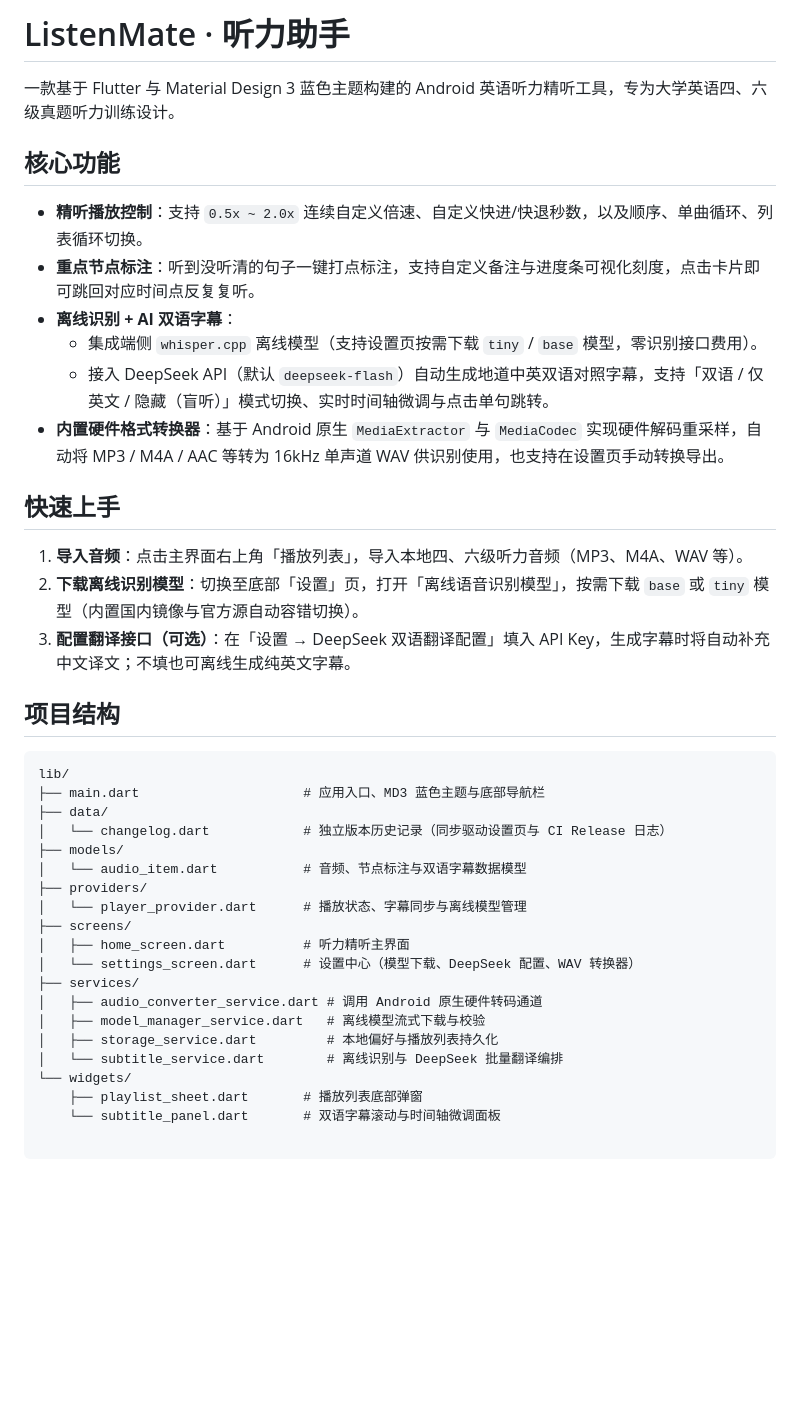
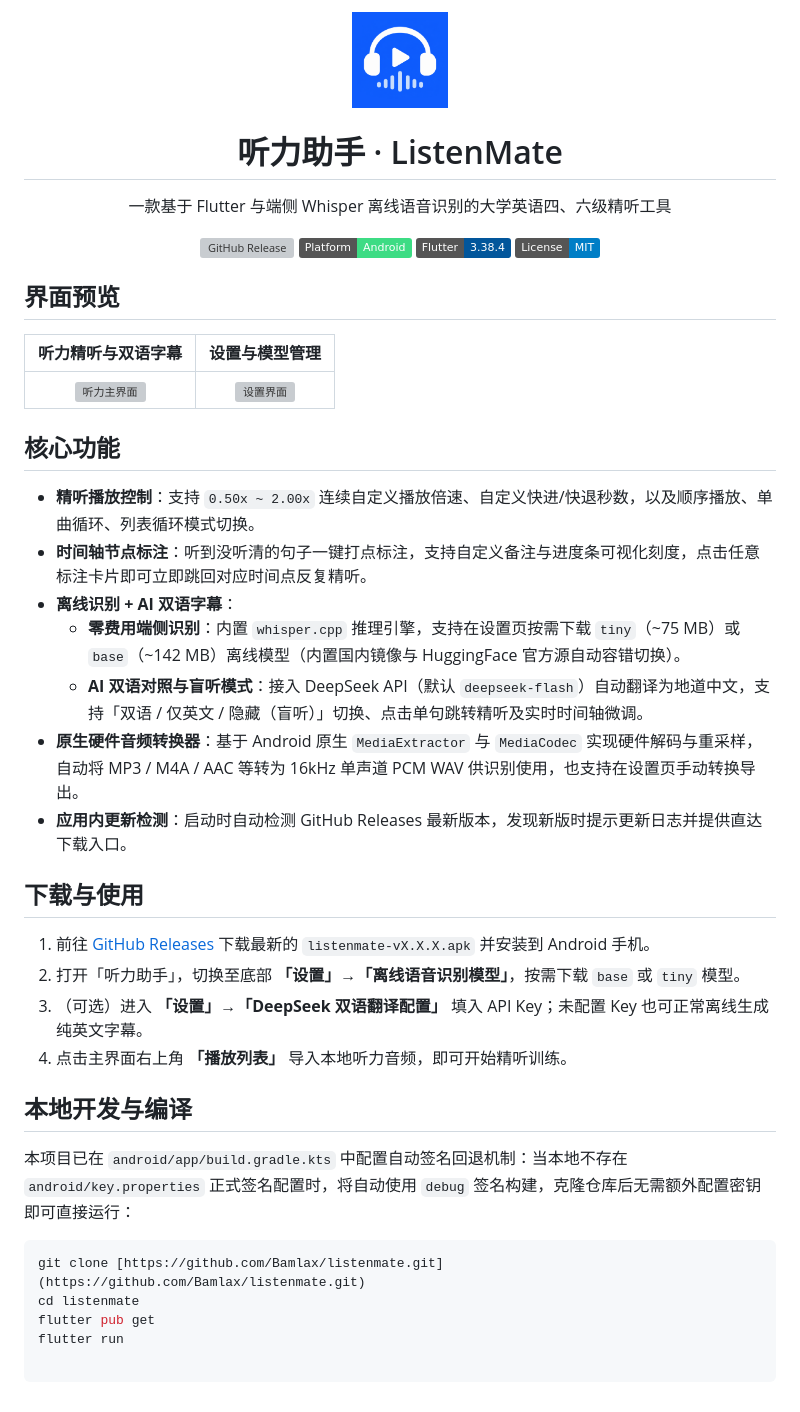
Before and after one commit to Bamlax/listenmate, a Markdown page: README.md, the part around the change. Rendered like a GitHub page; pictures changed too: docs/screenshots/icon.png (added); badges without logos; blank space fills up the shorter version; grey boxes are pictures that could not be loaded.

````diff
--- a/README.md
+++ b/README.md
@@ -1,41 +1,53 @@
-# ListenMate · 听力助手
+<div align="center">
+  <img src="docs/screenshots/icon.png" width="96" height="96" alt="听力助手图标" />
+  <h1>听力助手 · ListenMate</h1>
+  <p>一款基于 Flutter 与端侧 Whisper 离线语音识别的大学英语四、六级精听工具</p>
 
-一款基于 Flutter 与 Material Design 3 蓝色主题构建的 Android 英语听力精听工具，专为大学英语四、六级真题听力训练设计。
+  <p>
+    <a href="https://github.com/Bamlax/listenmate/releases/latest">
+      <img src="https://img.shields.io/github/v/release/Bamlax/listenmate?color=1565C0&label=Release" alt="GitHub Release" />
+    </a>
+    <a href="https://github.com/Bamlax/listenmate/releases">
+      <img src="https://img.shields.io/badge/Platform-Android-3DDC84?logo=android&logoColor=white" alt="Platform Android" />
+    </a>
+    <a href="https://flutter.dev">
+      <img src="https://img.shields.io/badge/Flutter-3.38.4-02569B?logo=flutter&logoColor=white" alt="Flutter 3.38.4" />
+    </a>
+    <a href="LICENSE">
+      <img src="https://img.shields.io/badge/License-MIT-blue.svg" alt="License MIT" />
+    </a>
+  </p>
+</div>
+
+## 界面预览
+
+| 听力精听与双语字幕 | 设置与模型管理 |
+| :---: | :---: |
+| <img src="docs/screenshots/home.png" width="jpg" alt="听力主界面" /> | <img src="docs/screenshots/settings.jpg" width="280" alt="设置界面" /> |
 
 ## 核心功能
 
-- **精听播放控制**：支持 `0.5x ~ 2.0x` 连续自定义倍速、自定义快进/快退秒数，以及顺序、单曲循环、列表循环切换。
-- **重点节点标注**：听到没听清的句子一键打点标注，支持自定义备注与进度条可视化刻度，点击卡片即可跳回对应时间点反复复听。
+- **精听播放控制**：支持 `0.50x ~ 2.00x` 连续自定义播放倍速、自定义快进/快退秒数，以及顺序播放、单曲循环、列表循环模式切换。
+- **时间轴节点标注**：听到没听清的句子一键打点标注，支持自定义备注与进度条可视化刻度，点击任意标注卡片即可立即跳回对应时间点反复精听。
 - **离线识别 + AI 双语字幕**：
-  - 集成端侧 `whisper.cpp` 离线模型（支持设置页按需下载 `tiny` / `base` 模型，零识别接口费用）。
-  - 接入 DeepSeek API（默认 `deepseek-flash`）自动生成地道中英双语对照字幕，支持「双语 / 仅英文 / 隐藏（盲听）」模式切换、实时时间轴微调与点击单句跳转。
-- **内置硬件格式转换器**：基于 Android 原生 `MediaExtractor` 与 `MediaCodec` 实现硬件解码重采样，自动将 MP3 / M4A / AAC 等转为 16kHz 单声道 WAV 供识别使用，也支持在设置页手动转换导出。
+  - **零费用端侧识别**：内置 `whisper.cpp` 推理引擎，支持在设置页按需下载 `tiny`（~75 MB）或 `base`（~142 MB）离线模型（内置国内镜像与 HuggingFace 官方源自动容错切换）。
+  - **AI 双语对照与盲听模式**：接入 DeepSeek API（默认 `deepseek-flash`）自动翻译为地道中文，支持「双语 / 仅英文 / 隐藏（盲听）」切换、点击单句跳转精听及实时时间轴微调。
+- **原生硬件音频转换器**：基于 Android 原生 `MediaExtractor` 与 `MediaCodec` 实现硬件解码与重采样，自动将 MP3 / M4A / AAC 等转为 16kHz 单声道 PCM WAV 供识别使用，也支持在设置页手动转换导出。
+- **应用内更新检测**：启动时自动检测 GitHub Releases 最新版本，发现新版时提示更新日志并提供直达下载入口。
 
-## 快速上手
+## 下载与使用
 
-1. **导入音频**：点击主界面右上角「播放列表」，导入本地四、六级听力音频（MP3、M4A、WAV 等）。
-2. **下载离线识别模型**：切换至底部「设置」页，打开「离线语音识别模型」，按需下载 `base` 或 `tiny` 模型（内置国内镜像与官方源自动容错切换）。
-3. **配置翻译接口（可选）**：在「设置 → DeepSeek 双语翻译配置」填入 API Key，生成字幕时将自动补充中文译文；不填也可离线生成纯英文字幕。
+1. 前往 [GitHub Releases](https://github.com/Bamlax/listenmate/releases/latest) 下载最新的 `listenmate-vX.X.X.apk` 并安装到 Android 手机。
+2. 打开「听力助手」，切换至底部 **「设置」→「离线语音识别模型」**，按需下载 `base` 或 `tiny` 模型。
+3. （可选）进入 **「设置」→「DeepSeek 双语翻译配置」** 填入 API Key；未配置 Key 也可正常离线生成纯英文字幕。
+4. 点击主界面右上角 **「播放列表」** 导入本地听力音频，即可开始精听训练。
 
-## 项目结构
+## 本地开发与编译
 
-```text
-lib/
-├── main.dart                     # 应用入口、MD3 蓝色主题与底部导航栏
-├── data/
-│   └── changelog.dart            # 独立版本历史记录（同步驱动设置页与 CI Release 日志）
-├── models/
-│   └── audio_item.dart           # 音频、节点标注与双语字幕数据模型
-├── providers/
-│   └── player_provider.dart      # 播放状态、字幕同步与离线模型管理
-├── screens/
-│   ├── home_screen.dart          # 听力精听主界面
-│   └── settings_screen.dart      # 设置中心（模型下载、DeepSeek 配置、WAV 转换器）
-├── services/
-│   ├── audio_converter_service.dart # 调用 Android 原生硬件转码通道
-│   ├── model_manager_service.dart   # 离线模型流式下载与校验
-│   ├── storage_service.dart         # 本地偏好与播放列表持久化
-│   └── subtitle_service.dart        # 离线识别与 DeepSeek 批量翻译编排
-└── widgets/
-    ├── playlist_sheet.dart       # 播放列表底部弹窗
-    └── subtitle_panel.dart       # 双语字幕滚动与时间轴微调面板
+本项目已在 `android/app/build.gradle.kts` 中配置自动签名回退机制：当本地不存在 `android/key.properties` 正式签名配置时，将自动使用 `debug` 签名构建，克隆仓库后无需额外配置密钥即可直接运行：
+
+```bash
+git clone [https://github.com/Bamlax/listenmate.git](https://github.com/Bamlax/listenmate.git)
+cd listenmate
+flutter pub get
+flutter run
````
Also changed, not shown: 14 other files.
